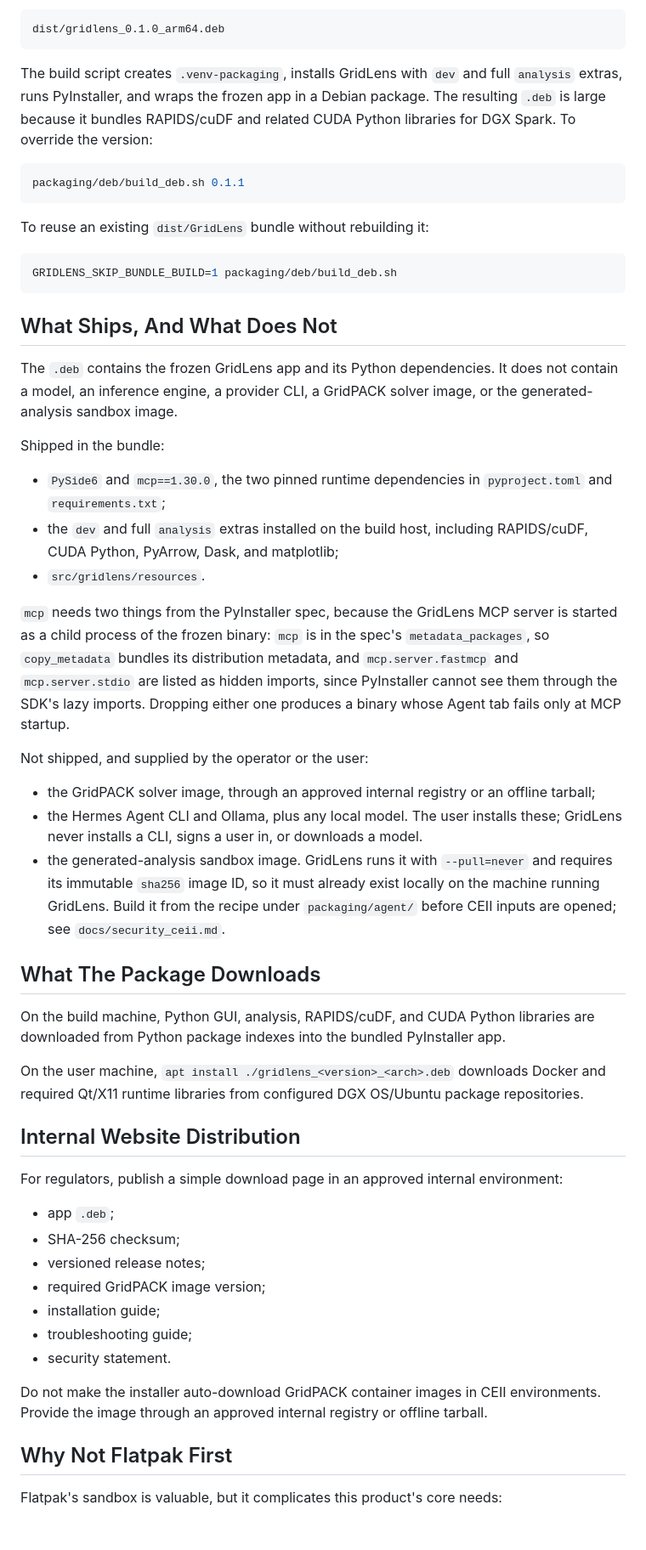
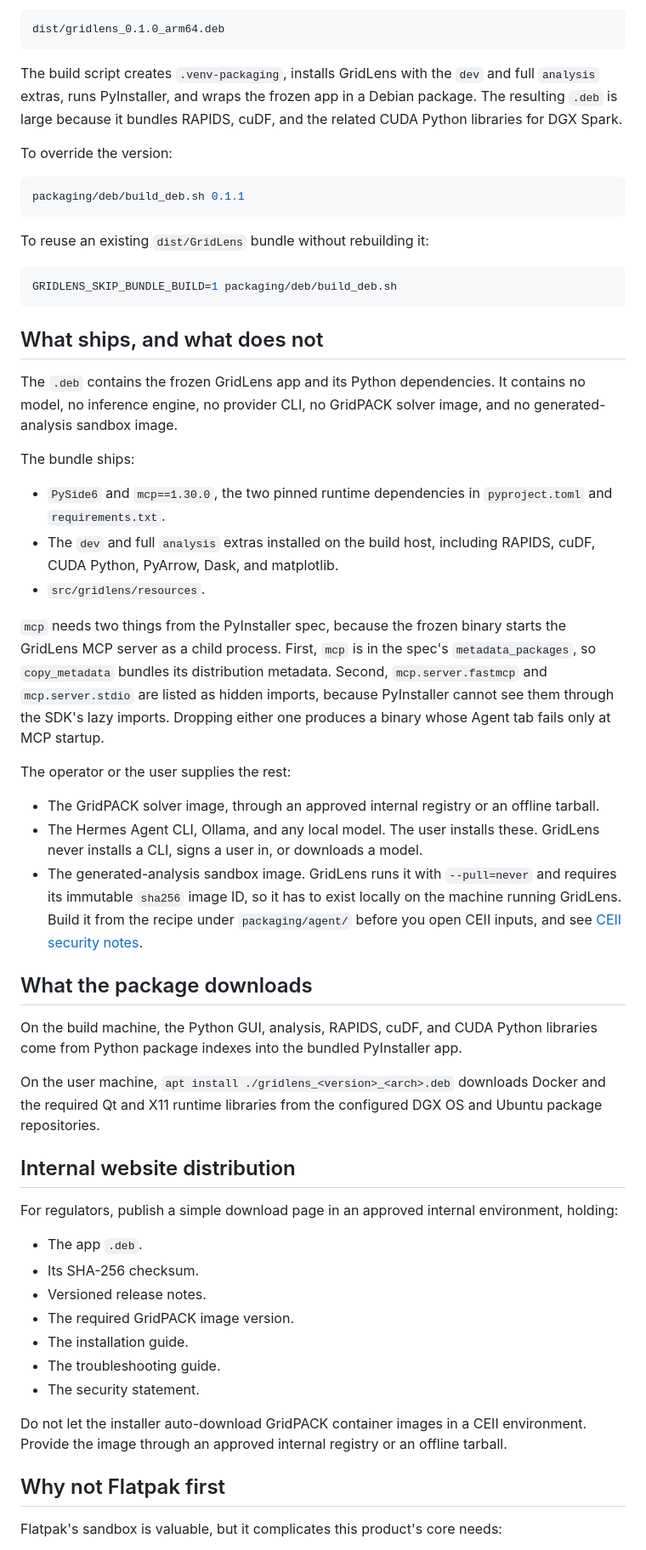
Before and after one commit to alexluhuang/GridLens, a Markdown page: docs/packaging_distribution.md, the part around one of its changes. Shown at 85% size. Rendered like a GitHub page; blank space fills up the shorter version.

Commit message:
Apply the documentation style guide to the packaging notes
Sentence case headings, second person, and consistent list punctuation
in place of the semicolon-terminated items. Split the two-clause note
about the PyInstaller spec into separate sentences, and link the
security notes by title rather than by path.

````diff
--- a/docs/packaging_distribution.md
+++ b/docs/packaging_distribution.md
@@ -41,9 +41,11 @@ Output on DGX Spark ARM64:
 dist/gridlens_0.1.0_arm64.deb
 ```
 
-The build script creates `.venv-packaging`, installs GridLens with `dev` and full `analysis` extras, runs PyInstaller,
-and wraps the frozen app in a Debian package. The resulting `.deb` is large because it bundles RAPIDS/cuDF and related
-CUDA Python libraries for DGX Spark. To override the version:
+The build script creates `.venv-packaging`, installs GridLens with the `dev` and full `analysis` extras, runs
+PyInstaller, and wraps the frozen app in a Debian package. The resulting `.deb` is large because it bundles
+RAPIDS, cuDF, and the related CUDA Python libraries for DGX Spark.
+
+To override the version:
 
 ```bash
 packaging/deb/build_deb.sh 0.1.1
@@ -55,56 +57,58 @@ To reuse an existing `dist/GridLens` bundle without rebuilding it:
 GRIDLENS_SKIP_BUNDLE_BUILD=1 packaging/deb/build_deb.sh
 ```
 
-## What Ships, And What Does Not
+## What ships, and what does not
 
-The `.deb` contains the frozen GridLens app and its Python dependencies. It does not contain a model, an inference
-engine, a provider CLI, a GridPACK solver image, or the generated-analysis sandbox image.
+The `.deb` contains the frozen GridLens app and its Python dependencies. It contains no model, no inference
+engine, no provider CLI, no GridPACK solver image, and no generated-analysis sandbox image.
 
-Shipped in the bundle:
+The bundle ships:
 
-- `PySide6` and `mcp==1.30.0`, the two pinned runtime dependencies in `pyproject.toml` and `requirements.txt`;
-- the `dev` and full `analysis` extras installed on the build host, including RAPIDS/cuDF, CUDA Python, PyArrow,
-  Dask, and matplotlib;
+- `PySide6` and `mcp==1.30.0`, the two pinned runtime dependencies in `pyproject.toml` and
+  `requirements.txt`.
+- The `dev` and full `analysis` extras installed on the build host, including RAPIDS, cuDF, CUDA Python,
+  PyArrow, Dask, and matplotlib.
 - `src/gridlens/resources`.
 
-`mcp` needs two things from the PyInstaller spec, because the GridLens MCP server is started as a child process of
-the frozen binary: `mcp` is in the spec's `metadata_packages`, so `copy_metadata` bundles its distribution metadata,
-and `mcp.server.fastmcp` and `mcp.server.stdio` are listed as hidden imports, since PyInstaller cannot see them
-through the SDK's lazy imports. Dropping either one produces a binary whose Agent tab fails only at MCP startup.
+`mcp` needs two things from the PyInstaller spec, because the frozen binary starts the GridLens MCP server as
+a child process. First, `mcp` is in the spec's `metadata_packages`, so `copy_metadata` bundles its
+distribution metadata. Second, `mcp.server.fastmcp` and `mcp.server.stdio` are listed as hidden imports,
+because PyInstaller cannot see them through the SDK's lazy imports. Dropping either one produces a binary
+whose Agent tab fails only at MCP startup.
 
-Not shipped, and supplied by the operator or the user:
+The operator or the user supplies the rest:
 
-- the GridPACK solver image, through an approved internal registry or an offline tarball;
-- the Hermes Agent CLI and Ollama, plus any local model. The user installs these; GridLens never installs a CLI,
+- The GridPACK solver image, through an approved internal registry or an offline tarball.
+- The Hermes Agent CLI, Ollama, and any local model. The user installs these. GridLens never installs a CLI,
   signs a user in, or downloads a model.
-- the generated-analysis sandbox image. GridLens runs it with `--pull=never` and requires its immutable `sha256`
-  image ID, so it must already exist locally on the machine running GridLens. Build it from the recipe under
-  `packaging/agent/` before CEII inputs are opened; see `docs/security_ceii.md`.
+- The generated-analysis sandbox image. GridLens runs it with `--pull=never` and requires its immutable
+  `sha256` image ID, so it has to exist locally on the machine running GridLens. Build it from the recipe
+  under `packaging/agent/` before you open CEII inputs, and see [CEII security notes](security_ceii.md).
 
-## What The Package Downloads
+## What the package downloads
 
-On the build machine, Python GUI, analysis, RAPIDS/cuDF, and CUDA Python libraries are downloaded from Python package
-indexes into the bundled PyInstaller app.
+On the build machine, the Python GUI, analysis, RAPIDS, cuDF, and CUDA Python libraries come from Python
+package indexes into the bundled PyInstaller app.
 
-On the user machine, `apt install ./gridlens_<version>_<arch>.deb` downloads Docker and required Qt/X11 runtime
-libraries from configured DGX OS/Ubuntu package repositories.
+On the user machine, `apt install ./gridlens_<version>_<arch>.deb` downloads Docker and the required Qt and
+X11 runtime libraries from the configured DGX OS and Ubuntu package repositories.
 
-## Internal Website Distribution
+## Internal website distribution
 
-For regulators, publish a simple download page in an approved internal environment:
+For regulators, publish a simple download page in an approved internal environment, holding:
 
-- app `.deb`;
-- SHA-256 checksum;
-- versioned release notes;
-- required GridPACK image version;
-- installation guide;
-- troubleshooting guide;
-- security statement.
+- The app `.deb`.
+- Its SHA-256 checksum.
+- Versioned release notes.
+- The required GridPACK image version.
+- The installation guide.
+- The troubleshooting guide.
+- The security statement.
 
-Do not make the installer auto-download GridPACK container images in CEII environments. Provide the image through an
-approved internal registry or offline tarball.
+Do not let the installer auto-download GridPACK container images in a CEII environment. Provide the image
+through an approved internal registry or an offline tarball.
 
-## Why Not Flatpak First
+## Why not Flatpak first
 
 Flatpak's sandbox is valuable, but it complicates this product's core needs:
 
````
Also changed, not shown: other parts of docs/packaging_distribution.md (+14 -14 lines).
